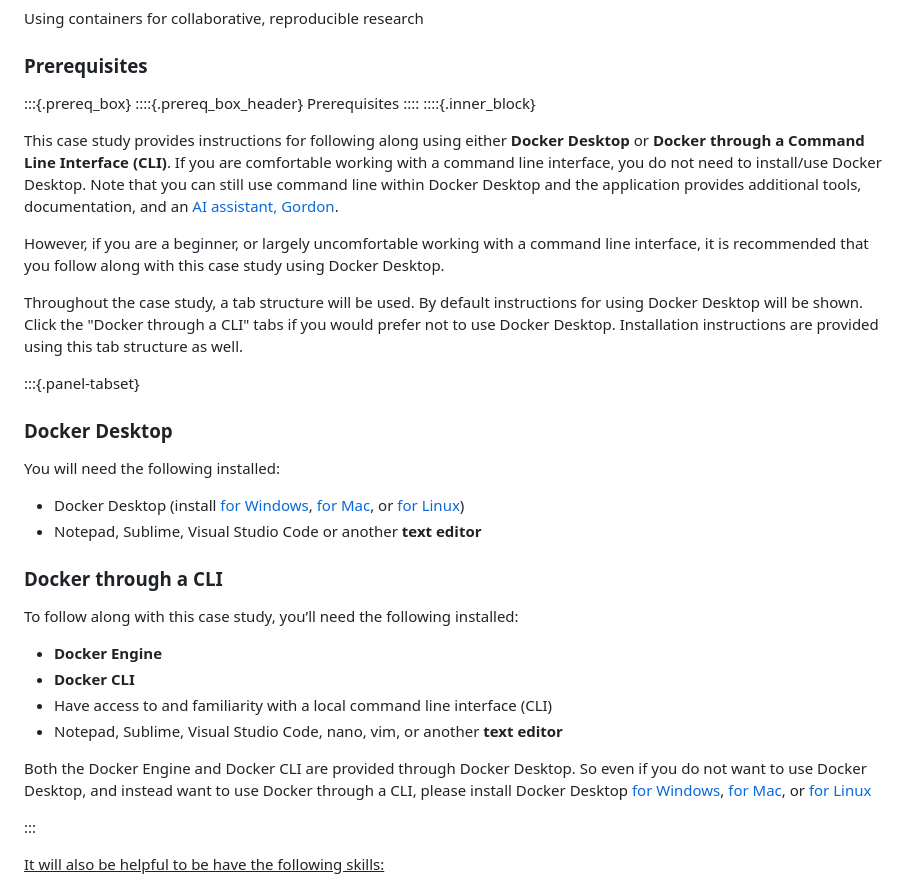
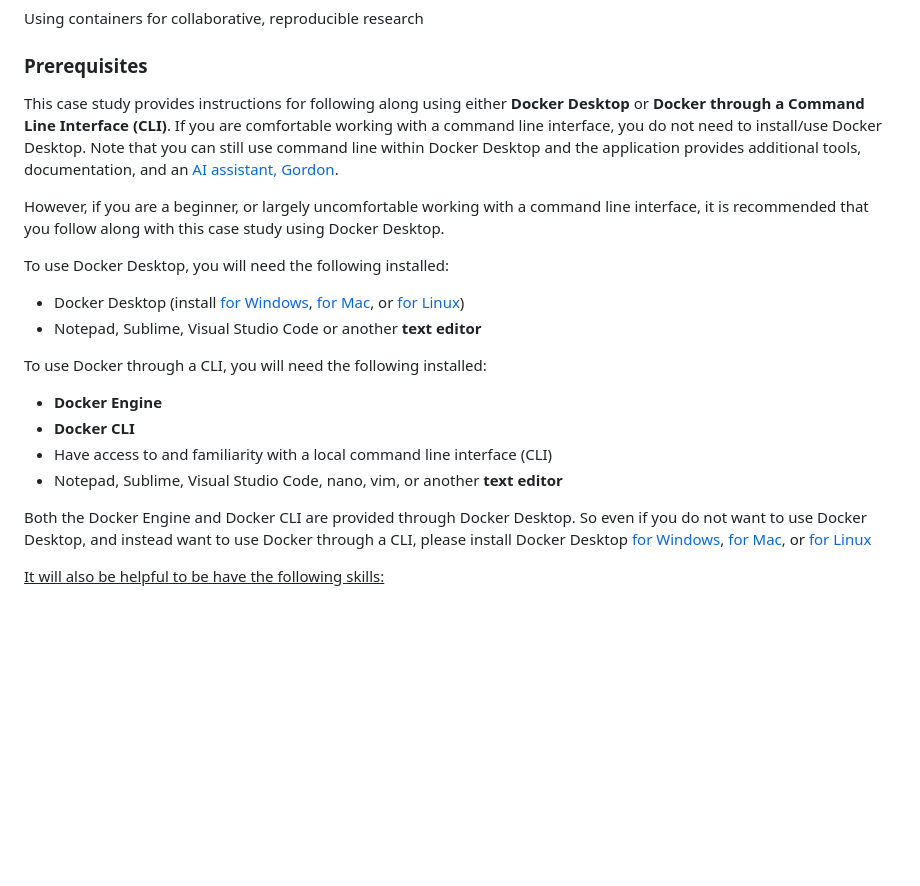
Before and after one commit to opencasestudies/ocs-bio-containers, a Markdown page: README.md, the part around the change. Drawn GitHub-style; blank space fills up the shorter version.

Commit message:
Simplify prereqs

```diff
--- a/README.md
+++ b/README.md
@@ -46,30 +46,16 @@ Using containers for collaborative, reproducible research
 
 ### Prerequisites
 
-:::{.prereq_box}
-::::{.prereq_box_header}
-Prerequisites
-::::
-::::{.inner_block}
-
 This case study provides instructions for following along using either **Docker Desktop** or **Docker through a Command Line Interface (CLI)**. If you are comfortable working with a command line interface, you do not need to install/use Docker Desktop. Note that you can still use command line within Docker Desktop and the application provides additional tools, documentation, and an [AI assistant, Gordon](https://docs.docker.com/ai/gordon/).
 
 However, if you are a beginner, or largely uncomfortable working with a command line interface, it is recommended that you follow along with this case study using Docker Desktop.
 
-Throughout the case study, a tab structure will be used. By default instructions for using Docker Desktop will be shown. Click the "Docker through a CLI" tabs if you would prefer not to use Docker Desktop. Installation instructions are provided using this tab structure as well.
-
-:::{.panel-tabset}
-
-### Docker Desktop
-
-You will need the following installed:
+To use Docker Desktop, you will need the following installed:
 
 * Docker Desktop (install [for Windows](https://docs.docker.com/desktop/setup/install/windows-install/), [for Mac](https://docs.docker.com/desktop/setup/install/mac-install/), or [for Linux](https://docs.docker.com/desktop/setup/install/linux/))
 * Notepad, Sublime, Visual Studio Code or another **text editor**
 
-### Docker through a CLI
-
-To follow along with this case study, you’ll need the following installed:
+To use Docker through a CLI, you will need the following installed:
 
 * **Docker Engine**
 * **Docker CLI**
@@ -77,8 +63,6 @@ To follow along with this case study, you’ll need the following installed:
 * Notepad, Sublime, Visual Studio Code, nano, vim, or another **text editor**
 
 Both the Docker Engine and Docker CLI are provided through Docker Desktop. So even if you do not want to use Docker Desktop, and instead want to use Docker through a CLI, please install Docker Desktop [for Windows](https://docs.docker.com/desktop/setup/install/windows-install/), [for Mac](https://docs.docker.com/desktop/setup/install/mac-install/), or [for Linux](https://docs.docker.com/desktop/setup/install/linux/)
-
-:::
 
 <u>It will also be helpful to be have the following skills:</u>
 
```
